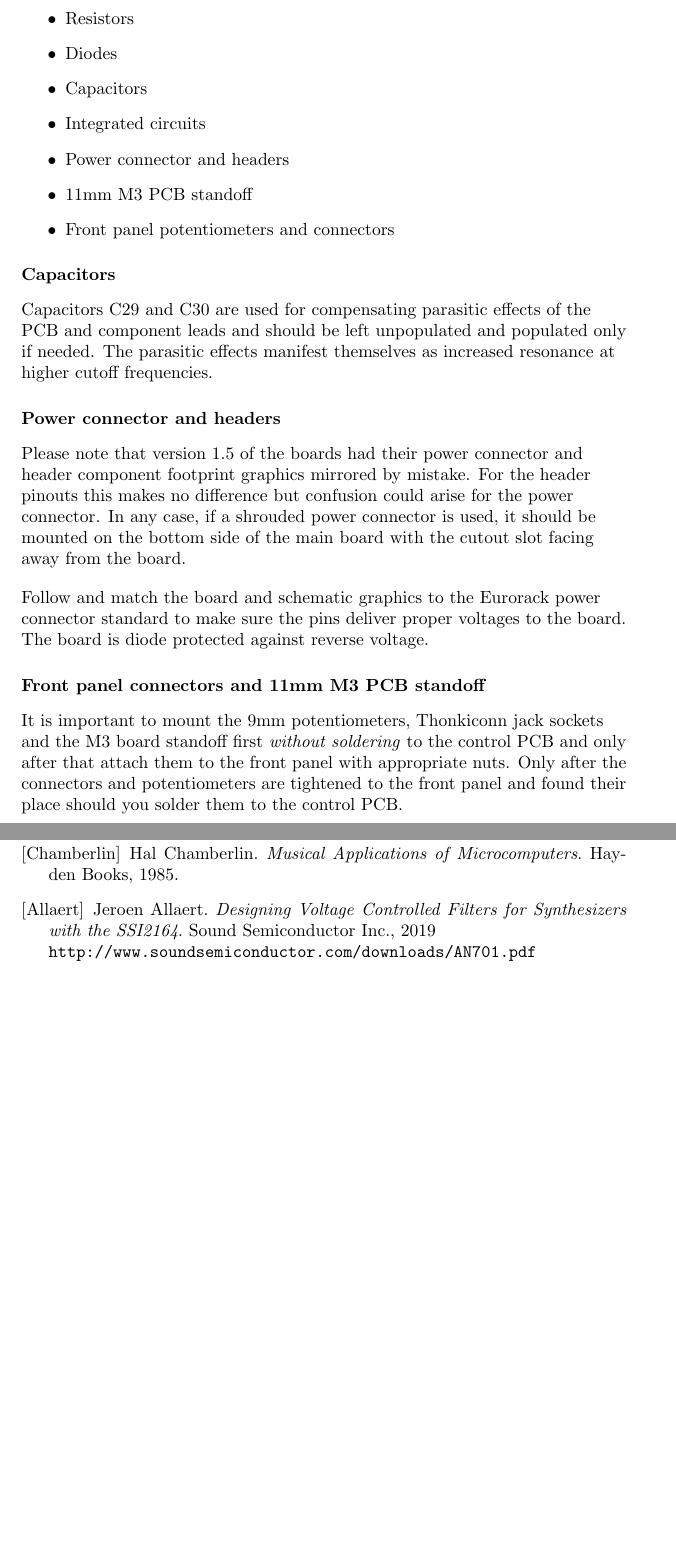
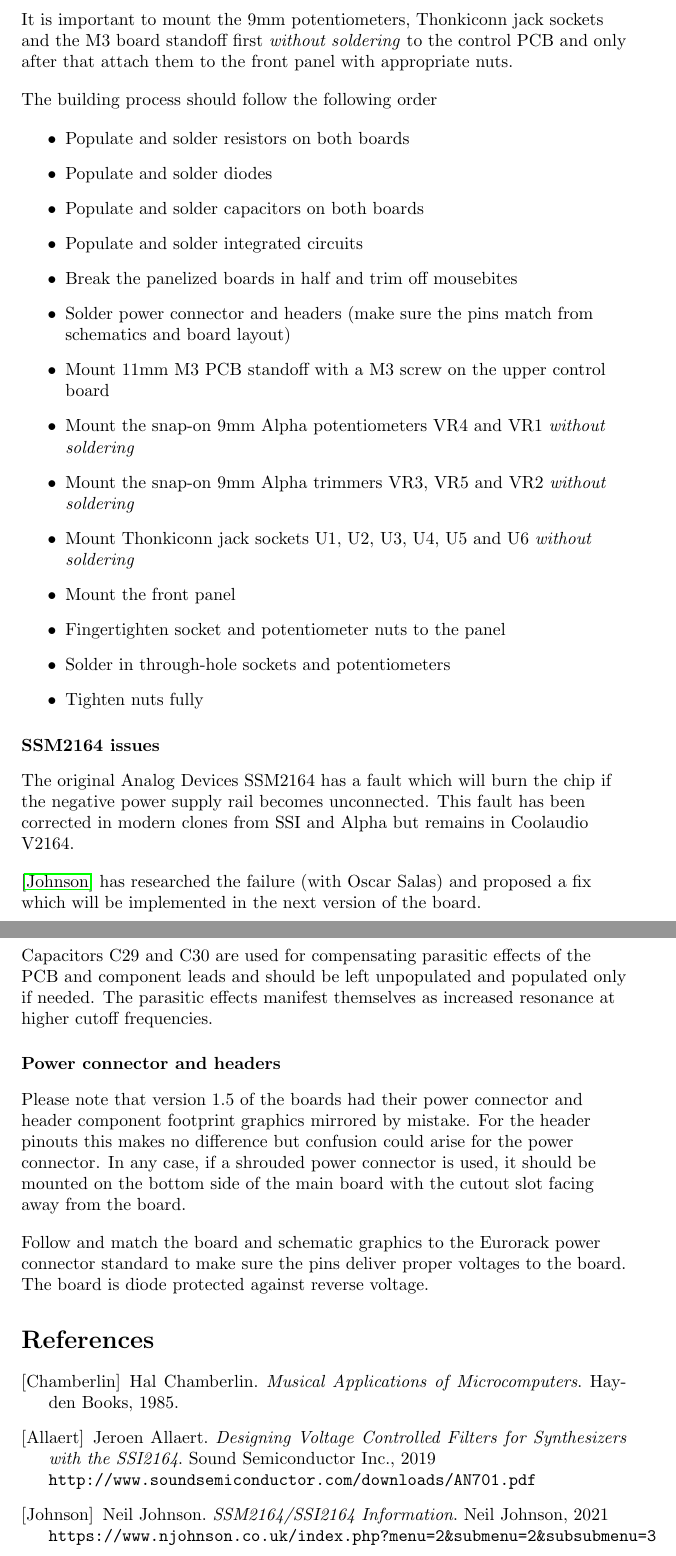
Before and after one commit to janne808/Kocmoc-Eurorack, a LaTeX document (SVF/build_instructions_latex_source/2164_svf_build_instructions.tex): two parts of pages 2 and 3 of 11, joined at a grey line, cut at the place of the change, the shorter picture padded with empty space. Compiled offline with pdfLaTeX.

Commit message:
Update build instructions

```diff
--- a/SVF/build_instructions_latex_source/2164_svf_build_instructions.tex
+++ b/SVF/build_instructions_latex_source/2164_svf_build_instructions.tex
@@ -1,6 +1,6 @@
 \documentclass{article}
 %\usepackage[T1]{fontenc}
-\usepackage{color,xparse,expl3,hyperref,pdfpages,caption,fancyvrb}
+\usepackage{xcolor,xparse,expl3,hyperref,pdfpages,caption,fancyvrb}
 
 % redefine \VerbatimInput
 \RecustomVerbatimCommand{\VerbatimInput}{VerbatimInput}%
@@ -8,9 +8,9 @@
 %
 frame=lines,  % top and bottom rule only
 framesep=2em, % separation between frame and text
-rulecolor=\color{Gray},
+rulecolor=\color{gray},
 %
-label=\fbox{\color{Black}data.txt},
+label=\fbox{\color{black}data.txt},
 labelposition=topline,
 %
 commandchars=\|\(\), % escape character and argument delimiters for
@@ -40,15 +40,11 @@ commentchar=*        % comment character
 \newcommand\emailfont{\sffamily}
 \newcommand\emailat{{\color{red}\small @}}
 
-\title{Kocmoc SVF Eurorack Module Build Instructions}
+\title{Kocmoc SVF Eurorack Module Build Instructions for V1.6}
 \author{Janne Heikkarainen (\email{janne808@radiofreerobotron.net}) \\
 	}
 
 \date{\today}
-
-% Hint: \title{what ever}, \author{who care} and \date{when ever} could stand
-% before or after the \begin{document} command
-% BUT the \maketitle command MUST come AFTER the \begin{document} command!
 
 \begin{document}
 
@@ -77 +75,4 @@ The PCB consists of panelized boards, one for front panel connectors and one for
 
+\begin{flushleft}
+It is important to mount the 9mm potentiometers, Thonkiconn jack sockets and the M3 board standoff first \emph{without soldering} to the control PCB and only after that attach them to the front panel with appropriate nuts.
+\end{flushleft}
@@ -79,15 +79,33 @@ The PCB consists of panelized boards, one for front panel connectors and one for
 
-It is advised to populate the boards in the following order
+\begin{flushleft}
+The building process should follow the following order
 
 \begin{itemize}
-\item Resistors
-\item Diodes
-\item Capacitors
-\item Integrated circuits
-\item Power connector and headers
-\item 11mm M3 PCB standoff
-\item Front panel potentiometers and connectors
+\item Populate and solder resistors on both boards
+\item Populate and solder diodes
+\item Populate and solder capacitors on both boards
+\item Populate and solder integrated circuits
+\item Break the panelized boards in half and trim off mousebites
+\item Solder power connector and headers (make sure the pins match from schematics and board layout)
+\item Mount 11mm M3 PCB standoff with a M3 screw on the upper control board
+\item Mount the snap-on 9mm Alpha potentiometers VR4 and VR1 \emph{without soldering}
+\item Mount the snap-on 9mm Alpha trimmers VR3, VR5 and VR2 \emph{without soldering}
+\item Mount Thonkiconn jack sockets U1, U2, U3, U4, U5 and U6 \emph{without soldering}
+\item Mount the front panel
+\item Fingertighten socket and potentiometer nuts to the panel
+\item Solder in through-hole sockets and potentiometers
+\item Tighten nuts fully
 \end{itemize}
+\end{flushleft}
+
+\paragraph{SSM2164 issues}
+\begin{flushleft}
+The original Analog Devices SSM2164 has a fault which will burn the chip if the negative power supply rail becomes unconnected. This fault has been corrected in modern clones from SSI and Alpha but remains in Coolaudio V2164.
+\end{flushleft}
+
+\begin{flushleft}
+\cite{johnson} has researched the failure (with Oscar Salas) and proposed a fix which will be implemented in the next version of the board.
+\end{flushleft}
 
 \paragraph{Capacitors}
 \begin{flushleft}
@@ -102,11 +120,6 @@ Please note that version 1.5 of the boards had their power connector and header
 Follow and match the board and schematic graphics to the Eurorack power connector standard to make sure the pins deliver proper voltages to the board. The board is diode protected against reverse voltage.
 \end{flushleft}
 
-\paragraph{Front panel connectors and 11mm M3 PCB standoff}
-\begin{flushleft}
-It is important to mount the 9mm potentiometers, Thonkiconn jack sockets and the M3 board standoff first \emph{without soldering} to the control PCB and only after that attach them to the front panel with appropriate nuts. Only after the connectors and potentiometers are tightened to the front panel and found their place should you solder them to the control PCB.
-\end{flushleft}
-
 \begin{thebibliography}{9}
 \bibitem[Chamberlin]{chamberlin}
 Hal Chamberlin.
@@ -117,6 +130,11 @@ Jeroen Allaert.
 \textit{Designing Voltage Controlled Filters for Synthesizers with the SSI2164}.
 Sound Semiconductor Inc., 2019
 \\\texttt{http://www.soundsemiconductor.com/downloads/AN701.pdf}
+\bibitem[Johnson]{johnson}
+Neil Johnson.
+\textit{SSM2164/SSI2164 Information}.
+Neil Johnson, 2021
+\\\texttt{https://www.njohnson.co.uk/index.php?menu=2\&submenu=2\&subsubmenu=3}
 \end{thebibliography}
 
 \newpage
```
Also changed, not shown: SVF/2164_svf_build_instructions.pdf, SVF/build_instructions_latex_source/2164_svf_build_instructions.tex (7 more changed lines).
